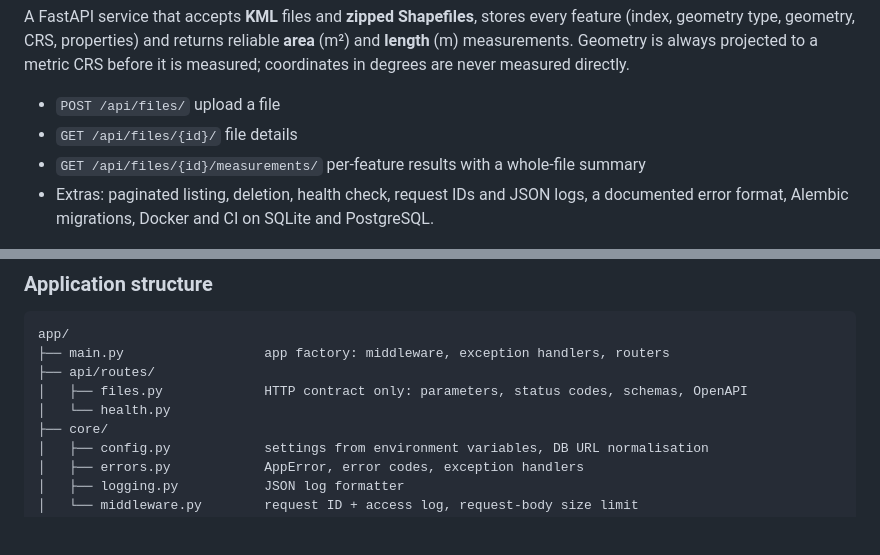
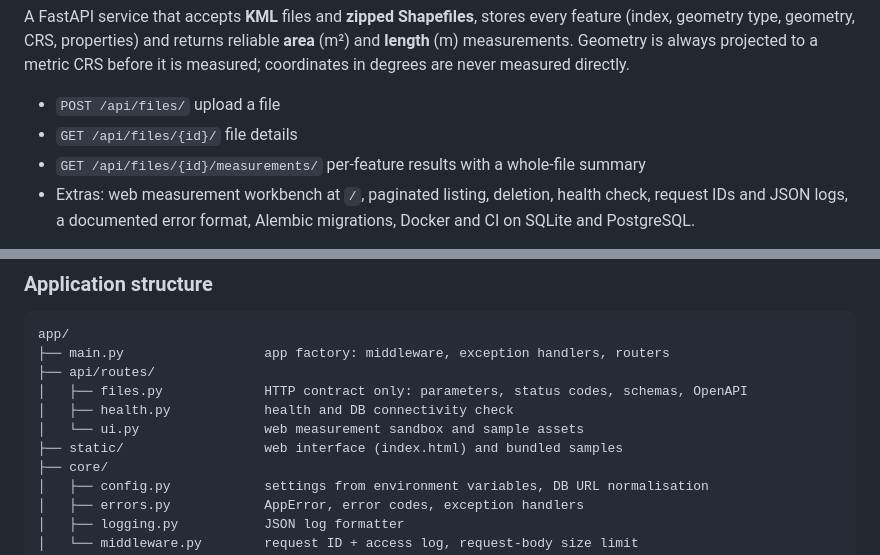
Before and after one commit to PrathamKalburgi/GSFM-API, a Markdown page: README.md, 2 parts joined by grey strips. Rendered like a GitHub page; blank space fills up the shorter version.

Commit message:
updated README with web measurement workbench details

```diff
--- a/README.md
+++ b/README.md
@@ -7,5 +7,5 @@ A FastAPI service that accepts **KML** files and **zipped Shapefiles**, stores e
 - `POST /api/files/` upload a file
 - `GET /api/files/{id}/` file details
 - `GET /api/files/{id}/measurements/` per-feature results with a whole-file summary
-- Extras: paginated listing, deletion, health check, request IDs and JSON logs, a documented error format, Alembic migrations, Docker and CI on SQLite and PostgreSQL.
+- Extras: web measurement workbench at `/`, paginated listing, deletion, health check, request IDs and JSON logs, a documented error format, Alembic migrations, Docker and CI on SQLite and PostgreSQL.
 
@@ -330,7 +330,9 @@ app/
 ├── main.py                  app factory: middleware, exception handlers, routers
 ├── api/routes/
 │   ├── files.py             HTTP contract only: parameters, status codes, schemas, OpenAPI
-│   └── health.py
+│   ├── health.py            health and DB connectivity check
+│   └── ui.py                web measurement sandbox and sample assets
+├── static/                  web interface (index.html) and bundled samples
 ├── core/
 │   ├── config.py            settings from environment variables, DB URL normalisation
 │   ├── errors.py            AppError, error codes, exception handlers
```
Also changed, not shown: other parts of README.md (+1 -1 lines).
